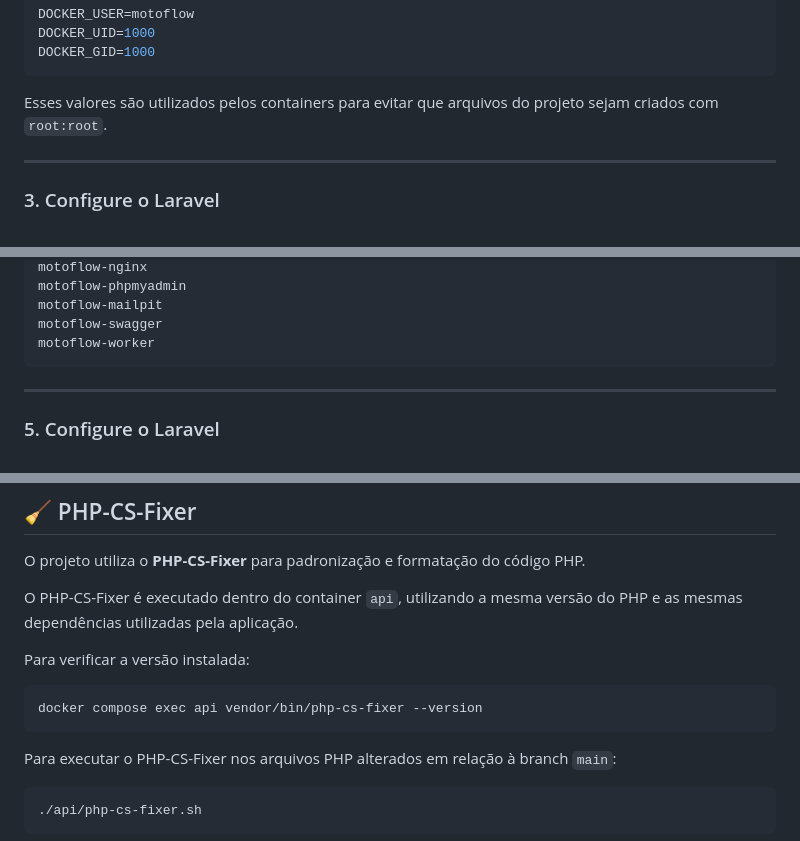
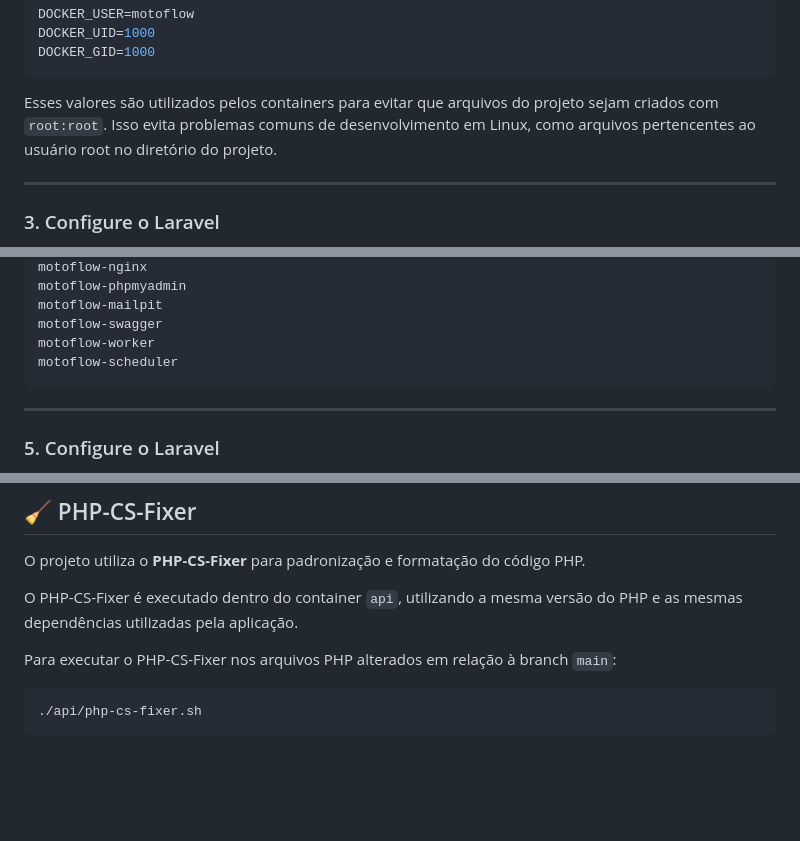
Before and after one commit to JonasMoria/MotoFlow, a Markdown page: README.md, 3 parts joined by grey strips. GitHub-like rendering; blank space fills up the shorter version.

````diff
--- a/README.md
+++ b/README.md
@@ -145,6 +145,7 @@ DOCKER_GID=1000
 ```
 
 Esses valores são utilizados pelos containers para evitar que arquivos do projeto sejam criados com `root:root`.
+Isso evita problemas comuns de desenvolvimento em Linux, como arquivos pertencentes ao usuário root no diretório do projeto.
 
 ---
 
@@ -220,6 +221,7 @@ motoflow-phpmyadmin
 motoflow-mailpit
 motoflow-swagger
 motoflow-worker
+motoflow-scheduler
 ```
 
 ---
@@ -507,12 +473,6 @@ O projeto utiliza o **PHP-CS-Fixer** para padronização e formatação do códi
 
 O PHP-CS-Fixer é executado dentro do container `api`, utilizando a mesma versão do PHP e as mesmas dependências utilizadas pela aplicação.
 
-Para verificar a versão instalada:
-
-```bash
-docker compose exec api vendor/bin/php-cs-fixer --version
-```
-
 Para executar o PHP-CS-Fixer nos arquivos PHP alterados em relação à branch `main`:
 
 ```bash
````
Also changed, not shown: other parts of README.md (+0 -52 lines).
